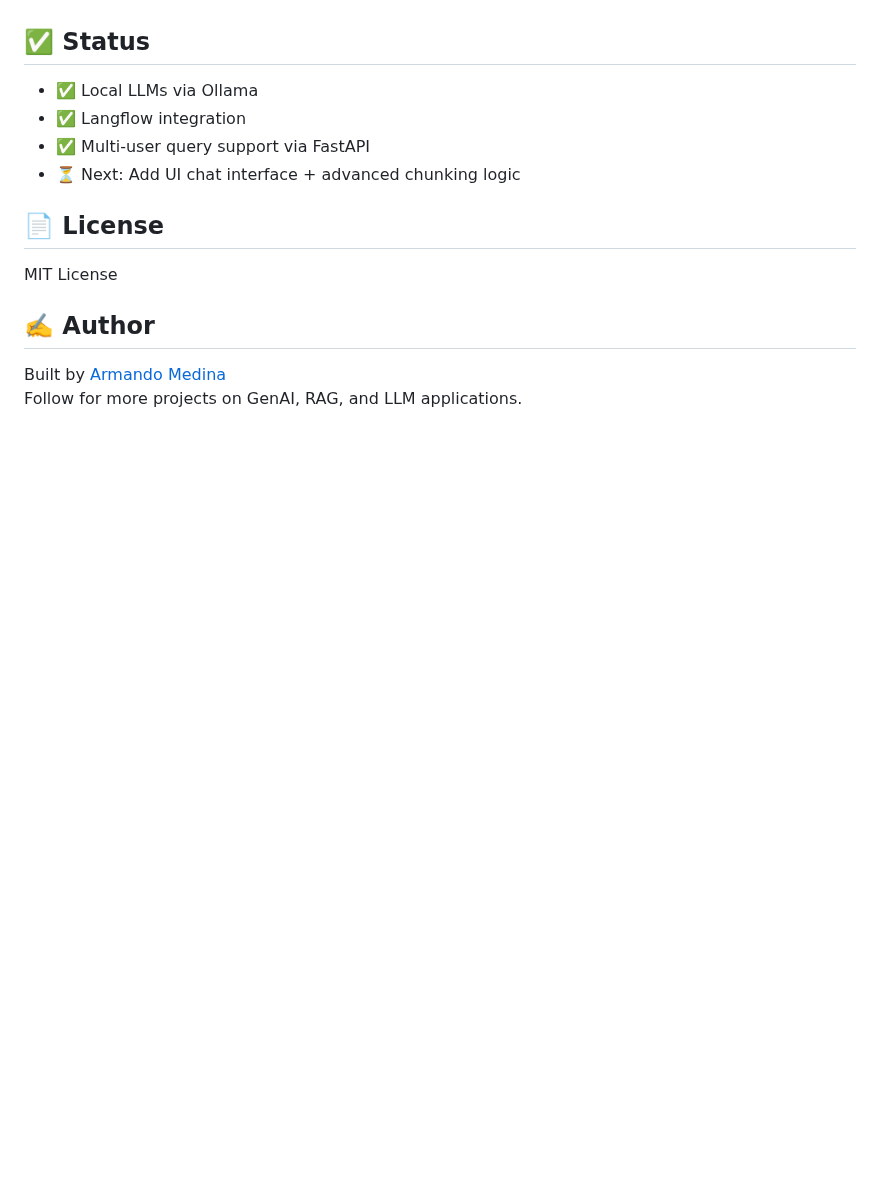
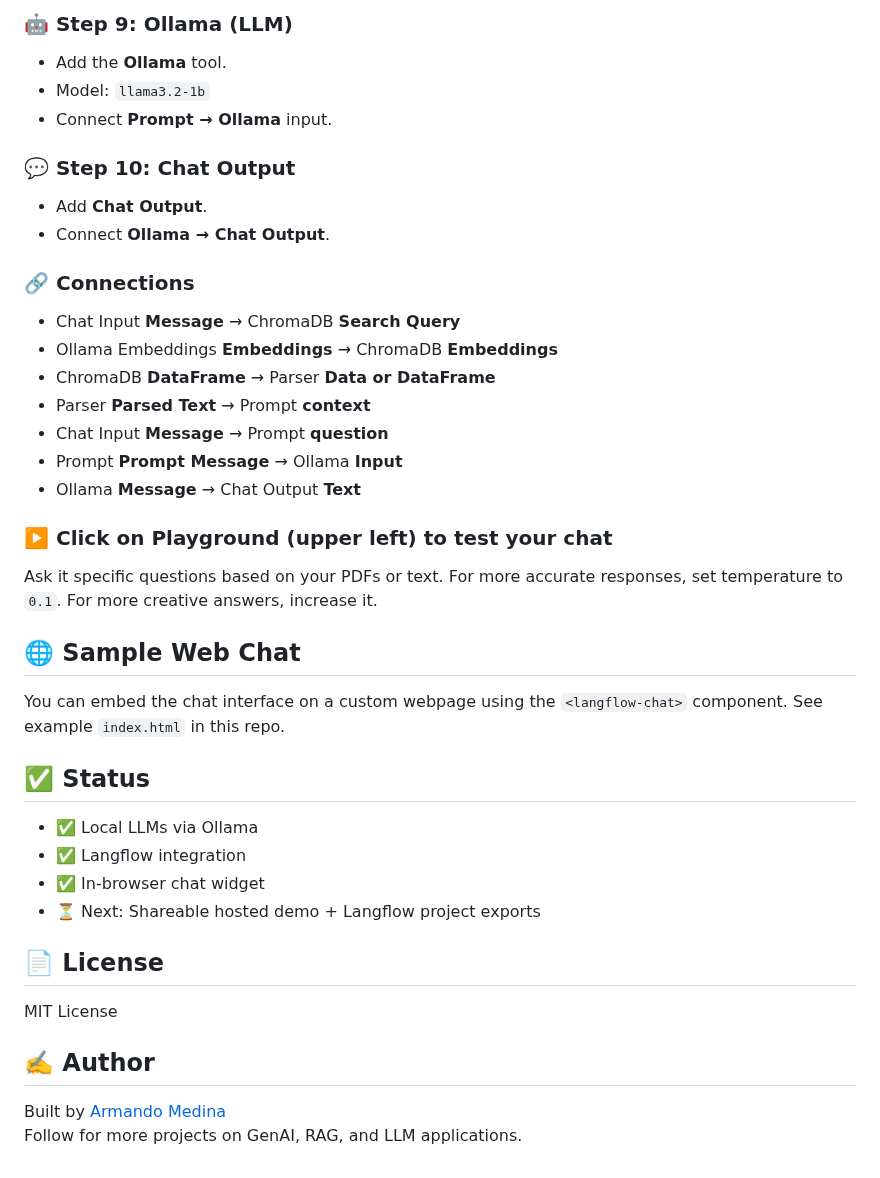
Before and after one commit to MadMando/rag-llm-app, a Markdown page: README.md, the part around one of its changes. Rendered like a GitHub page; blank space fills up the shorter version.

```diff
--- a/README.md
+++ b/README.md
@@ -113,9 +147,33 @@ Langflow will use them during your flow execution with ChromaDB.
+### 🤖 Step 9: Ollama (LLM)
+- Add the **Ollama** tool.
+- Model: `llama3.2-1b`
+- Connect **Prompt → Ollama** input.
+
+### 💬 Step 10: Chat Output
+- Add **Chat Output**.
+- Connect **Ollama → Chat Output**.
+
+### 🔗 Connections
+- Chat Input **Message** → ChromaDB **Search Query**
+- Ollama Embeddings **Embeddings** → ChromaDB **Embeddings**
+- ChromaDB **DataFrame** → Parser **Data or DataFrame**
+- Parser **Parsed Text** → Prompt **context**
+- Chat Input **Message** → Prompt **question**
+- Prompt **Prompt Message** → Ollama **Input**
+- Ollama **Message** → Chat Output **Text**
+
+### ▶️ Click on Playground (upper left) to test your chat
+Ask it specific questions based on your PDFs or text. For more accurate responses, set temperature to `0.1`. For more creative answers, increase it.
+
+## 🌐 Sample Web Chat
+You can embed the chat interface on a custom webpage using the `<langflow-chat>` component. See example `index.html` in this repo.
+
 ## ✅ Status
 
 - ✅ Local LLMs via Ollama
 - ✅ Langflow integration
-- ✅ Multi-user query support via FastAPI
-- ⏳ Next: Add UI chat interface + advanced chunking logic
+- ✅ In-browser chat widget
+- ⏳ Next: Shareable hosted demo + Langflow project exports
 
 ## 📄 License
 
```
Also changed, not shown: other parts of README.md (+51 -17 lines).
